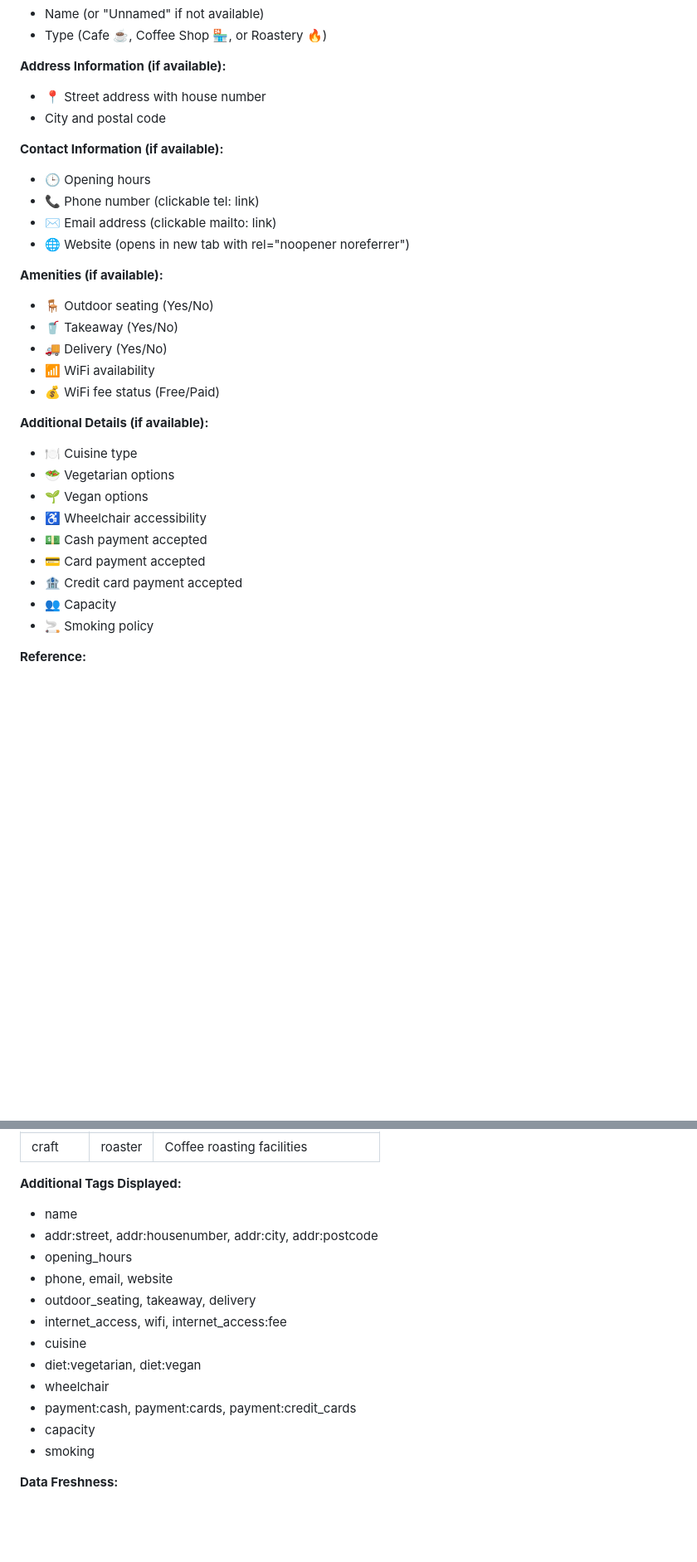
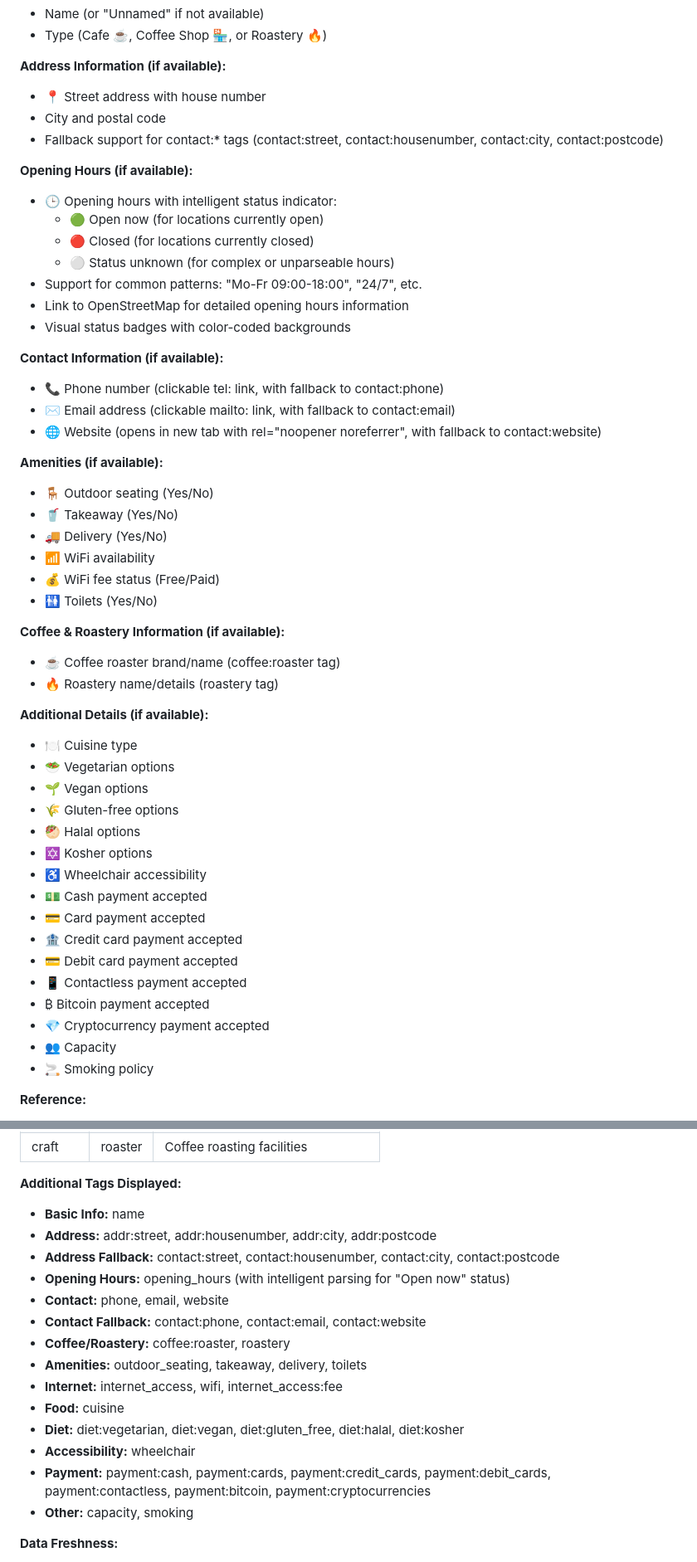
Before and after one commit to jowi-zuehlke/osm-coffee, a Markdown page: SPECIFICATION.md, 2 parts joined by grey strips. Shown at 83% size. Drawn GitHub-style; blank space fills up the shorter version.

```diff
--- a/SPECIFICATION.md
+++ b/SPECIFICATION.md
@@ -134,12 +134,21 @@ Provide coffee enthusiasts with an easy-to-use, privacy-friendly tool to discove
 **Address Information (if available):**
 - 📍 Street address with house number
 - City and postal code
+- Fallback support for contact:* tags (contact:street, contact:housenumber, contact:city, contact:postcode)
+
+**Opening Hours (if available):**
+- 🕒 Opening hours with intelligent status indicator:
+  - 🟢 Open now (for locations currently open)
+  - 🔴 Closed (for locations currently closed)
+  - ⚪ Status unknown (for complex or unparseable hours)
+- Support for common patterns: "Mo-Fr 09:00-18:00", "24/7", etc.
+- Link to OpenStreetMap for detailed opening hours information
+- Visual status badges with color-coded backgrounds
 
 **Contact Information (if available):**
-- 🕒 Opening hours
-- 📞 Phone number (clickable tel: link)
-- ✉️ Email address (clickable mailto: link)
-- 🌐 Website (opens in new tab with rel="noopener noreferrer")
+- 📞 Phone number (clickable tel: link, with fallback to contact:phone)
+- ✉️ Email address (clickable mailto: link, with fallback to contact:email)
+- 🌐 Website (opens in new tab with rel="noopener noreferrer", with fallback to contact:website)
 
 **Amenities (if available):**
 - 🪑 Outdoor seating (Yes/No)
@@ -147,15 +156,27 @@ Provide coffee enthusiasts with an easy-to-use, privacy-friendly tool to discove
 - 🚚 Delivery (Yes/No)
 - 📶 WiFi availability
 - 💰 WiFi fee status (Free/Paid)
+- 🚻 Toilets (Yes/No)
+
+**Coffee & Roastery Information (if available):**
+- ☕ Coffee roaster brand/name (coffee:roaster tag)
+- 🔥 Roastery name/details (roastery tag)
 
 **Additional Details (if available):**
 - 🍽️ Cuisine type
 - 🥗 Vegetarian options
 - 🌱 Vegan options
+- 🌾 Gluten-free options
+- 🥙 Halal options
+- ✡️ Kosher options
 - ♿ Wheelchair accessibility
 - 💵 Cash payment accepted
 - 💳 Card payment accepted
 - 🏦 Credit card payment accepted
+- 💳 Debit card payment accepted
+- 📱 Contactless payment accepted
+- ₿ Bitcoin payment accepted
+- 💎 Cryptocurrency payment accepted
 - 👥 Capacity
 - 🚬 Smoking policy
 
@@ -691,18 +771,20 @@ transition: background-color 0.2s;
 | craft | roaster | Coffee roasting facilities |
 
 **Additional Tags Displayed:**
-- name
-- addr:street, addr:housenumber, addr:city, addr:postcode
-- opening_hours
-- phone, email, website
-- outdoor_seating, takeaway, delivery
-- internet_access, wifi, internet_access:fee
-- cuisine
-- diet:vegetarian, diet:vegan
-- wheelchair
-- payment:cash, payment:cards, payment:credit_cards
-- capacity
-- smoking
+- **Basic Info:** name
+- **Address:** addr:street, addr:housenumber, addr:city, addr:postcode
+- **Address Fallback:** contact:street, contact:housenumber, contact:city, contact:postcode
+- **Opening Hours:** opening_hours (with intelligent parsing for "Open now" status)
+- **Contact:** phone, email, website
+- **Contact Fallback:** contact:phone, contact:email, contact:website
+- **Coffee/Roastery:** coffee:roaster, roastery
+- **Amenities:** outdoor_seating, takeaway, delivery, toilets
+- **Internet:** internet_access, wifi, internet_access:fee
+- **Food:** cuisine
+- **Diet:** diet:vegetarian, diet:vegan, diet:gluten_free, diet:halal, diet:kosher
+- **Accessibility:** wheelchair
+- **Payment:** payment:cash, payment:cards, payment:credit_cards, payment:debit_cards, payment:contactless, payment:bitcoin, payment:cryptocurrencies
+- **Other:** capacity, smoking
 
 **Data Freshness:**
 - Updated in near real-time from OSM database
```
Also changed, not shown: other parts of SPECIFICATION.md (+69 -2 lines).
